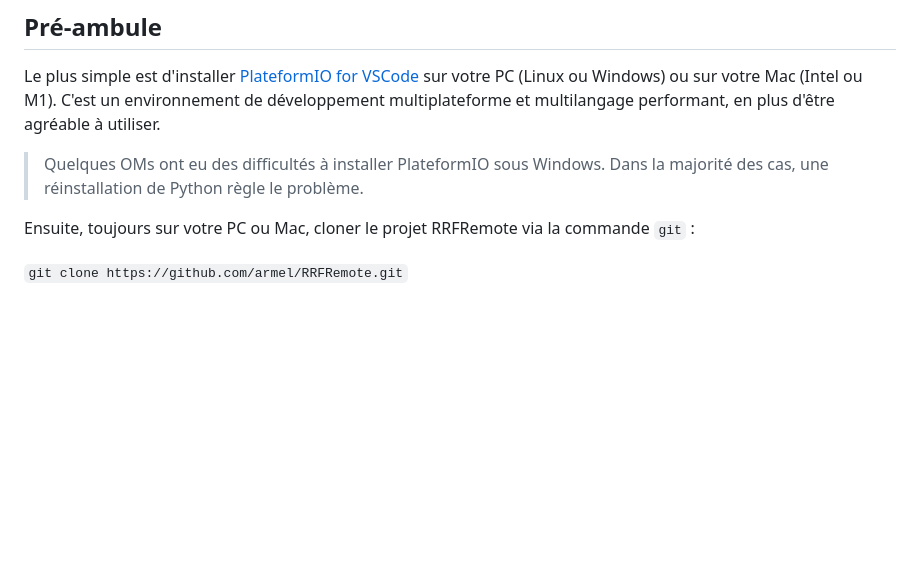
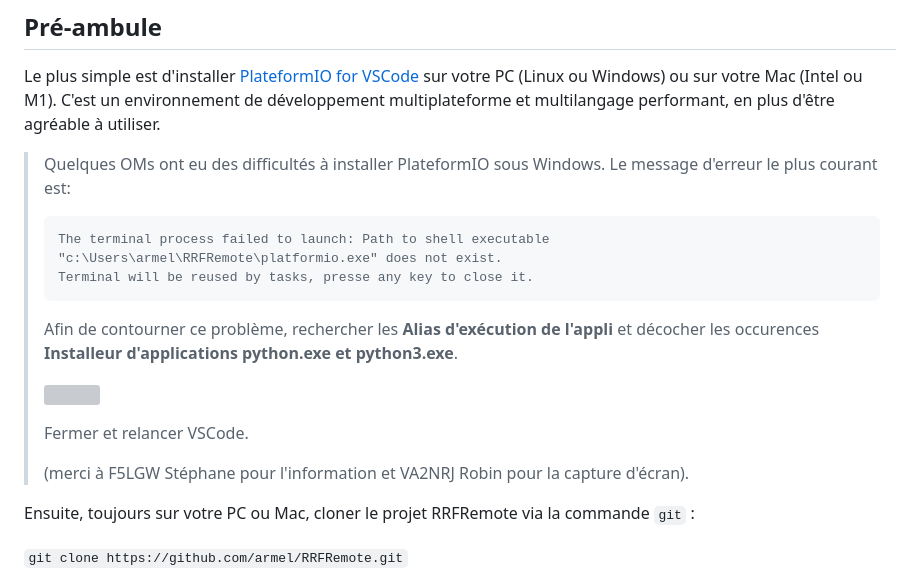
Before and after one commit to armel/RRFRemote, a Markdown page: README.md, the part around the change. Rendered like a GitHub page; blank space fills up the shorter version; grey boxes are pictures that could not be loaded.

Commit message:
Many fix

````diff
--- a/README.md
+++ b/README.md
@@ -114,7 +114,21 @@ Il est possible de :
 
 Le plus simple est d'installer [PlateformIO for VSCode](https://platformio.org/install/ide?install=vscode) sur votre PC (Linux ou Windows) ou sur votre Mac (Intel ou M1). C'est un environnement de développement multiplateforme et multilangage performant, en plus d'être agréable à utiliser.
 
-> Quelques OMs ont eu des difficultés à installer PlateformIO sous Windows. Dans la majorité des cas, une réinstallation de Python règle le problème.
+> Quelques OMs ont eu des difficultés à installer PlateformIO sous Windows. Le message d'erreur le plus courant est:
+>
+> ```
+> The terminal process failed to launch: Path to shell executable "c:\Users\armel\RRFRemote\platformio.exe" does not exist.
+> Terminal will be reused by tasks, presse any key to close it.
+> ```
+>
+> Afin de contourner ce problème, rechercher les __Alias d'exécution de l'appli__ et décocher les occurences __Installeur d'applications python.exe et python3.exe__.
+>
+> ![](https://github.com/armel/RRFRemote/blob/main/img/Windows.jpeg)
+>
+> Fermer et relancer VSCode.
+>
+> (merci à F5LGW Stéphane pour l'information et VA2NRJ Robin pour la capture d'écran).
+
 
 Ensuite, toujours sur votre PC ou Mac, cloner le projet RRFRemote via la commande `git` :
 
````
Also changed, not shown: img/windows.jpeg (added), 2 other files.
